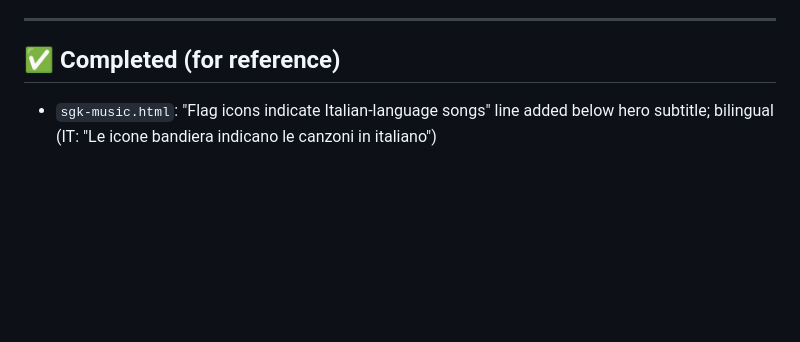
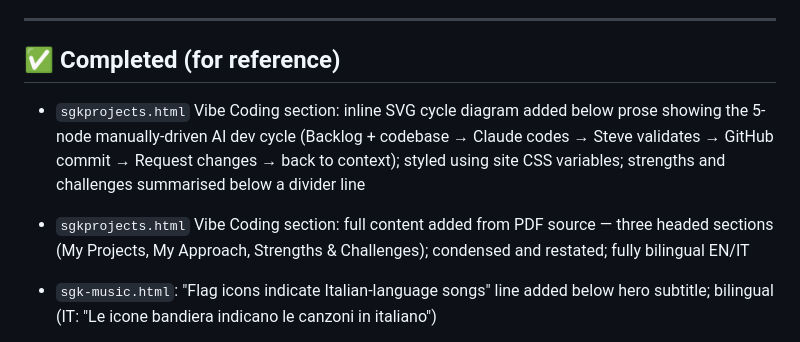
Before and after one commit to stretchy54/stretchy54.github.io, a Markdown page: SGK-BACKLOG.md, the part around the change. GitHub-like rendering; blank space fills up the shorter version.

```diff
--- a/SGK-BACKLOG.md
+++ b/SGK-BACKLOG.md
@@ -229,6 +229,13 @@ active for approximately one year then delete it. No action needed until then.
 
 ## ✅ Completed (for reference)
 
+- `sgkprojects.html` Vibe Coding section: inline SVG cycle diagram added below prose
+  showing the 5-node manually-driven AI dev cycle (Backlog + codebase → Claude codes →
+  Steve validates → GitHub commit → Request changes → back to context); styled using
+  site CSS variables; strengths and challenges summarised below a divider line
+- `sgkprojects.html` Vibe Coding section: full content added from PDF source —
+  three headed sections (My Projects, My Approach, Strengths & Challenges);
+  condensed and restated; fully bilingual EN/IT
 - `sgk-music.html`: "Flag icons indicate Italian-language songs" line added below
   hero subtitle; bilingual (IT: "Le icone bandiera indicano le canzoni in italiano")
 - `sgk-music.html`: "Ci scusiamo: solo tre canzoni" bolded in Italian apology note
```
